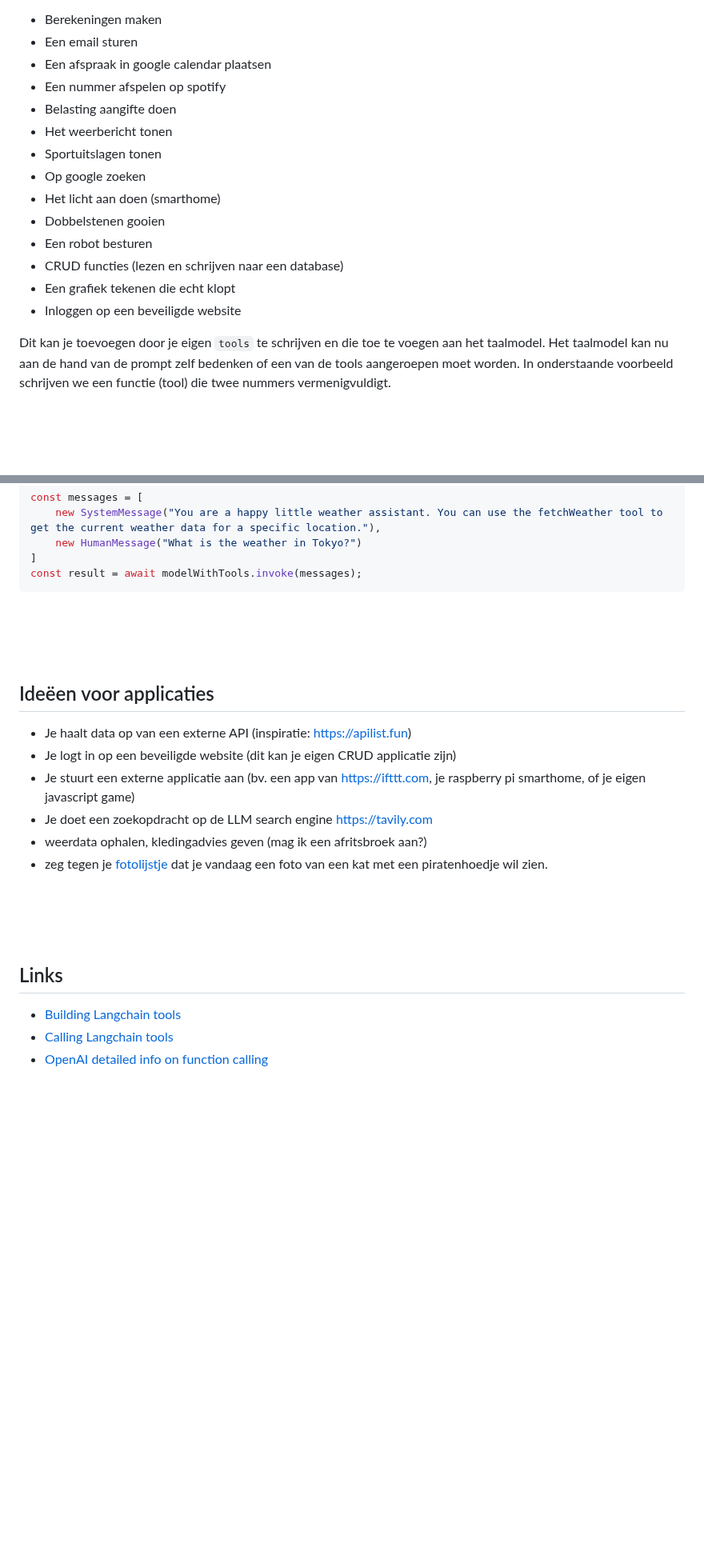
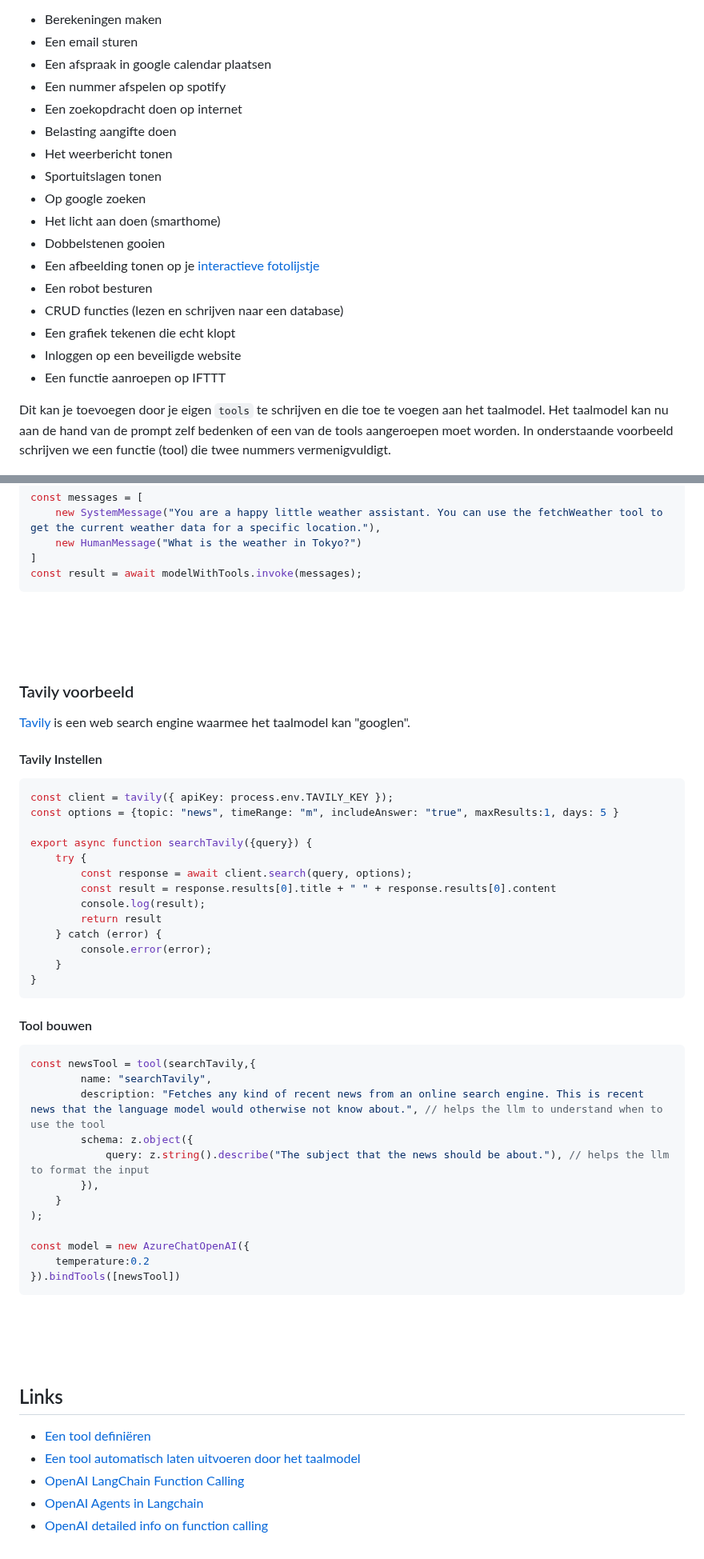
Before and after one commit to HR-CMGT/PRG08-2024-2025, a Markdown page: snippets/functions.md, 2 parts joined by grey strips. Shown at 80% size. GitHub-like rendering; blank space fills up the shorter version.

````diff
--- a/snippets/functions.md
+++ b/snippets/functions.md
@@ -6,16 +6,19 @@ Een taalmodel heeft geen kennis van recent nieuws, sportuitslagen, het weer, of
 - Een email sturen
 - Een afspraak in google calendar plaatsen
 - Een nummer afspelen op spotify
+- Een zoekopdracht doen op internet
 - Belasting aangifte doen
 - Het weerbericht tonen
 - Sportuitslagen tonen
 - Op google zoeken
 - Het licht aan doen (smarthome)
 - Dobbelstenen gooien
+- Een afbeelding tonen op je [interactieve fotolijstje](https://www.youtube.com/watch?v=L5PvQj1vfC4)
 - Een robot besturen
 - CRUD functies (lezen en schrijven naar een database)
 - Een grafiek tekenen die echt klopt
 - Inloggen op een beveiligde website
+- Een functie aanroepen op IFTTT
 
 Dit kan je toevoegen door je eigen `tools` te schrijven en die toe te voegen aan het taalmodel. Het taalmodel kan nu aan de hand van de prompt zelf bedenken of een van de tools aangeroepen moet worden. In onderstaande voorbeeld schrijven we een functie (tool) die twee nummers vermenigvuldigt.
 
@@ -129,20 +132,53 @@ const result = await modelWithTools.invoke(messages);
 ```
 <br><br><br>
 
-## Ideëen voor applicaties
 
-- Je haalt data op van een externe API (inspiratie: https://apilist.fun)
-- Je logt in op een beveiligde website (dit kan je eigen CRUD applicatie zijn)
-- Je stuurt een externe applicatie aan (bv. een app van https://ifttt.com, je raspberry pi smarthome, of je eigen javascript game)
-- Je doet een zoekopdracht op de LLM search engine https://tavily.com
-- weerdata ophalen, kledingadvies geven (mag ik een afritsbroek aan?)
-- zeg tegen je [fotolijstje](https://www.youtube.com/watch?v=L5PvQj1vfC4) dat je vandaag een foto van een kat met een piratenhoedje wil zien.
+### Tavily voorbeeld
+
+[Tavily](https://tavily.com) is een web search engine waarmee het taalmodel kan "googlen".
+
+#### Tavily Instellen
+
+```js
+const client = tavily({ apiKey: process.env.TAVILY_KEY });
+const options = {topic: "news", timeRange: "m", includeAnswer: "true", maxResults:1, days: 5 }
+
+export async function searchTavily({query}) {
+    try {
+        const response = await client.search(query, options);
+        const result = response.results[0].title + " " + response.results[0].content
+        console.log(result);
+        return result
+    } catch (error) {
+        console.error(error);
+    }
+}
+```
+#### Tool bouwen
+
+```js
+const newsTool = tool(searchTavily,{
+        name: "searchTavily",
+        description: "Fetches any kind of recent news from an online search engine. This is recent news that the language model would otherwise not know about.", // helps the llm to understand when to use the tool
+        schema: z.object({
+            query: z.string().describe("The subject that the news should be about."), // helps the llm to format the input
+        }),
+    }
+);
+
+const model = new AzureChatOpenAI({
+    temperature:0.2
+}).bindTools([newsTool])
+```
+
 
 
 <br><br><br>
 
 ## Links
 
-- [Building Langchain tools](https://js.langchain.com/docs/concepts/tools/)
-- [Calling Langchain tools](https://js.langchain.com/docs/concepts/tool_calling/)
+- [Een tool definiëren](https://js.langchain.com/docs/concepts/tools/)
+- [Een tool automatisch laten uitvoeren door het taalmodel](https://js.langchain.com/docs/concepts/tool_calling/)
+- [OpenAI LangChain Function Calling](https://js.langchain.com/docs/integrations/chat/openai)
+- [OpenAI Agents in Langchain](https://js.langchain.com/docs/modules/agents/)
 - [OpenAI detailed info on function calling](https://platform.openai.com/docs/guides/function-calling?lang=node.js)
````
Also changed, not shown: other parts of snippets/functions.md (+1 -1 lines).
